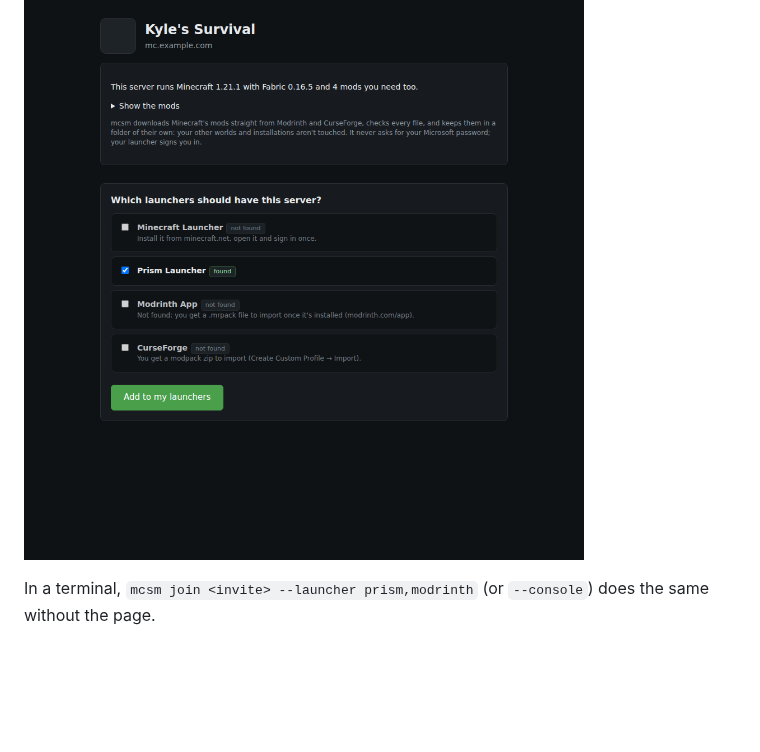
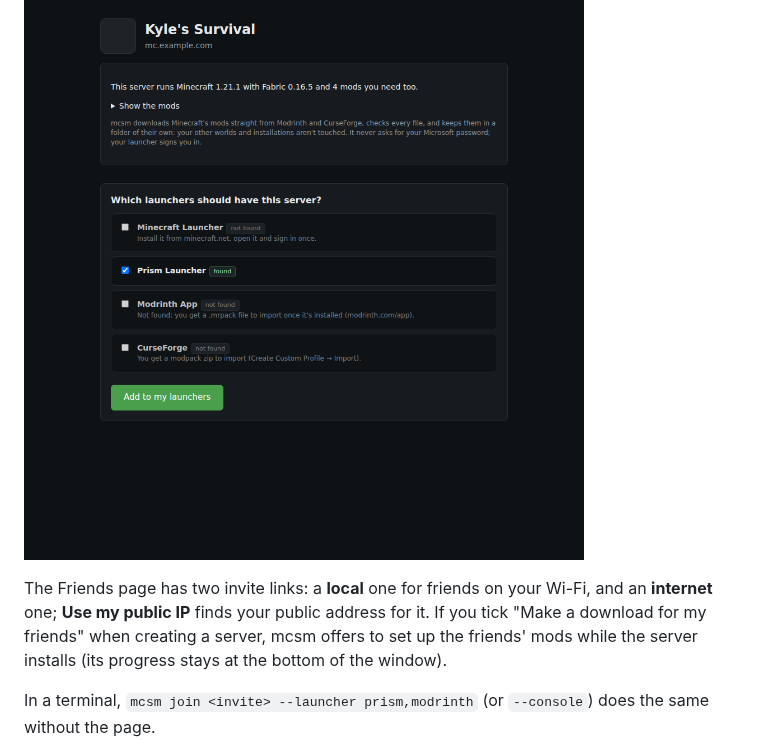
Before and after one commit to silverWRX03/mc-server-management, a Markdown page: README.md, the part around one of its changes. GitHub-like rendering; blank space fills up the shorter version.

```diff
--- a/README.md
+++ b/README.md
@@ -234,6 +239,11 @@ To play on the server from this computer too: `mcsm join --from-server <server f
 
 ![Picking launchers](docs/web-friend-setup.png)
 
+The Friends page has two invite links: a **local** one for friends on your Wi-Fi, and an
+**internet** one; **Use my public IP** finds your public address for it. If you tick
+"Make a download for my friends" when creating a server, mcsm offers to set up the
+friends' mods while the server installs (its progress stays at the bottom of the window).
+
 In a terminal, `mcsm join <invite> --launcher prism,modrinth` (or `--console`) does the
 same without the page.
 
```
Also changed, not shown: other parts of README.md (+7 -0 lines), docs/web-mod-test.png (added).
